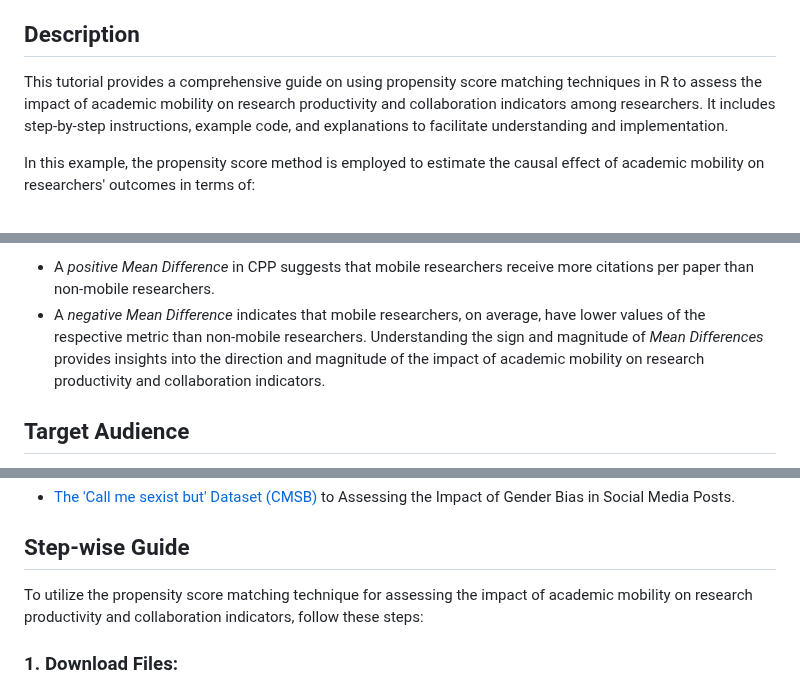
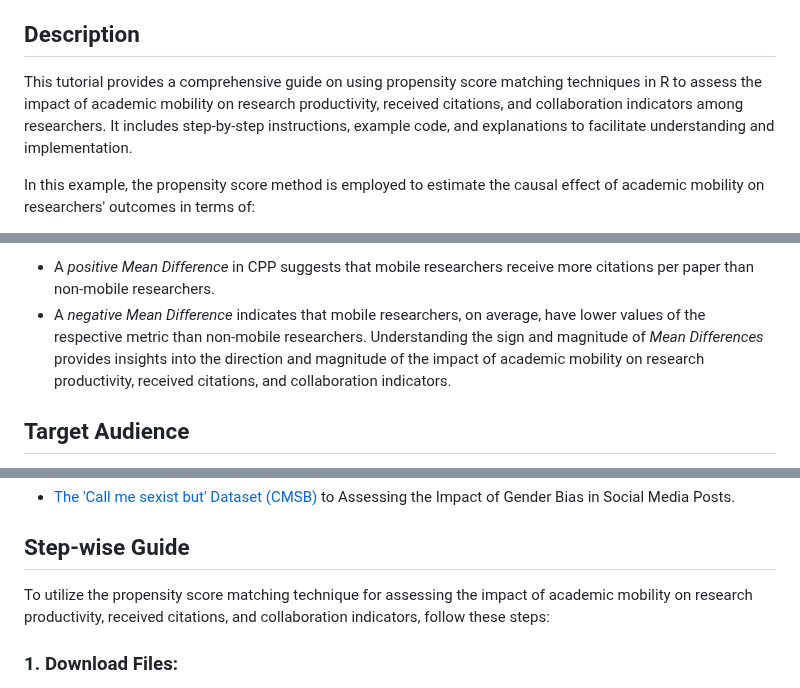
Before and after one commit to momenifi/methodHub, a Markdown page: academic_mobility_propensity_score/readme_tutorial.md, 3 parts joined by grey strips. GitHub-like rendering.

```diff
--- a/academic_mobility_propensity_score/readme_tutorial.md
+++ b/academic_mobility_propensity_score/readme_tutorial.md
@@ -11,7 +11,7 @@
 
 ## Description
 
-This tutorial provides a comprehensive guide on using propensity score matching techniques in R to assess the impact of academic mobility on research productivity and collaboration indicators among researchers. It includes step-by-step instructions, example code, and explanations to facilitate understanding and implementation.
+This tutorial provides a comprehensive guide on using propensity score matching techniques in R to assess the impact of academic mobility on research productivity, received citations, and collaboration indicators among researchers. It includes step-by-step instructions, example code, and explanations to facilitate understanding and implementation.
 
 In this example, the propensity score method is employed to estimate the causal effect of academic mobility on researchers' outcomes in terms of:
 - Research productivity
@@ -28,7 +28,7 @@ Academic mobility, represented by the treatment variable *"MOBILE"*, distinguish
 The *Mean Difference* for each variable of interest (CPP, PPY, COPP) quantifies the average difference in these research productivity, received citations, and collaboration indicators between mobile and non-mobile researchers. A positive Mean Difference indicates that mobile researchers, on average, have higher values of the respective metric than non-mobile researchers and vice versa. For example,
 - A *positive Mean Difference* in CPP suggests that mobile researchers receive more citations per paper than non-mobile researchers.
 - A *negative Mean Difference* indicates that mobile researchers, on average, have lower values of the respective metric than non-mobile researchers.
-Understanding the sign and magnitude of *Mean Differences* provides insights into the direction and magnitude of the impact of academic mobility on research productivity and collaboration indicators.
+Understanding the sign and magnitude of *Mean Differences* provides insights into the direction and magnitude of the impact of academic mobility on research productivity, received citations, and collaboration indicators.
 
 ## Target Audience
 
@@ -75,7 +75,7 @@ This method can work with any dataset containing variables of interest, a treatm
 
 ## Step-wise Guide
 
-To utilize the propensity score matching technique for assessing the impact of academic mobility on research productivity and collaboration indicators, follow these steps:
+To utilize the propensity score matching technique for assessing the impact of academic mobility on research productivity, received citations, and collaboration indicators, follow these steps:
 
 ### 1. Download Files:
    - Download the following files into a single folder:
```
Also changed, not shown: other parts of academic_mobility_propensity_score/readme_tutorial.md (+2 -2 lines).
